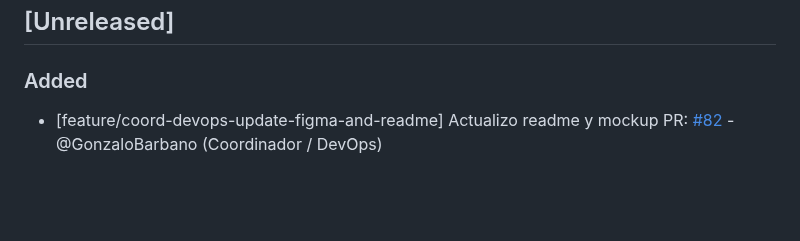
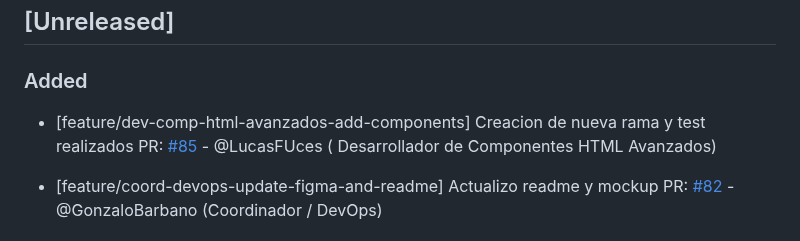
Before and after one commit to GonzaloBarbano/E-commerce, a Markdown page: changelog.md, the part around the change. GitHub-like rendering; blank space fills up the shorter version.

Commit message:
Actualizacion de changelog

```diff
--- a/changelog.md
+++ b/changelog.md
@@ -7,6 +7,9 @@ Este archivo se actualiza con cada Pull Request para registrar avances y correcc
 ## [Unreleased]
 
 ### Added
+
+- [feature/dev-comp-html-avanzados-add-components] Creacion de nueva rama y test realizados
+  PR: [#85](https://github.com/GonzaloBarbano/E-commerce/pull/85) - @LucasFUces ( Desarrollador de Componentes HTML Avanzados)
 
 - [feature/coord-devops-update-figma-and-readme] Actualizo readme y mockup
   PR: [#82](https://github.com/GonzaloBarbano/E-commerce/pull/82) - @GonzaloBarbano (Coordinador / DevOps)
```
